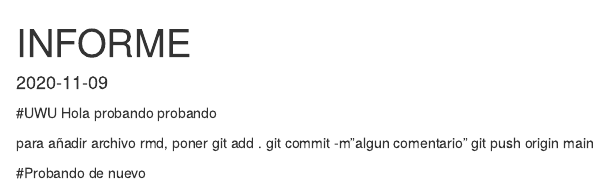
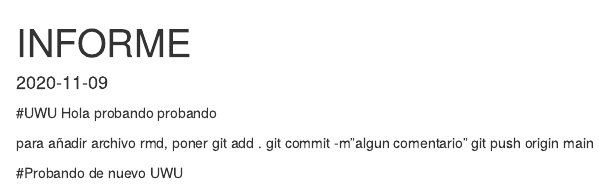
Before and after one commit to javimagaluna/Informe-Let, an R Markdown document (LET/INFORME.Rmd): the page in a window 1100 px wide, from its top. Rendered offline with R 4.5, knitr and Pandoc, with nearby package versions; drawn as R Markdown's standard HTML page in place of the format the file asks for.

Commit message:
probando UWU

```diff
--- a/LET/INFORME.Rmd
+++ b/LET/INFORME.Rmd
@@ -31,4 +31,4 @@ git add .
 git commit -m"algun comentario"
 git push origin main
 
-#Probando de nuevo
+#Probando de nuevo UWU
```
